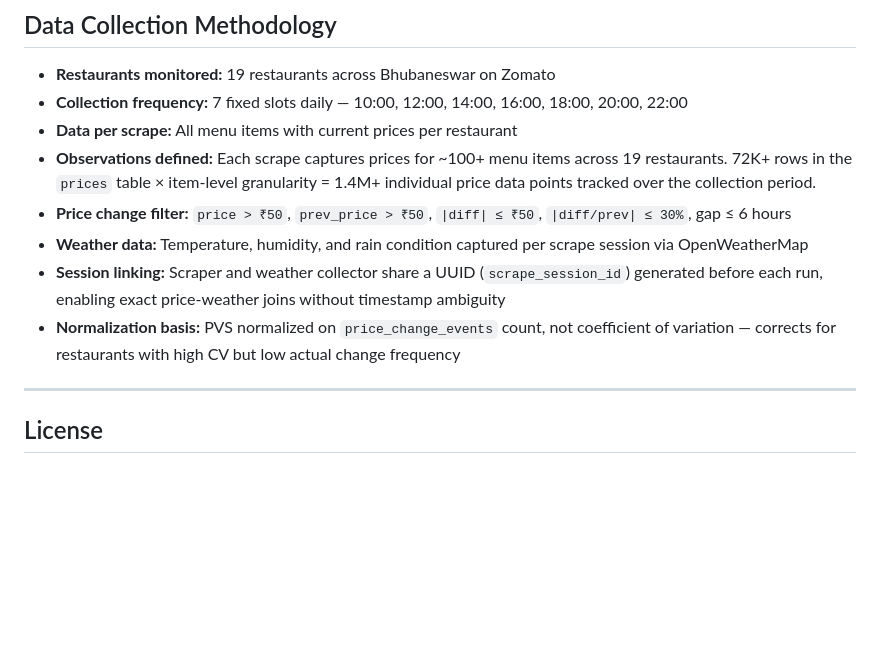
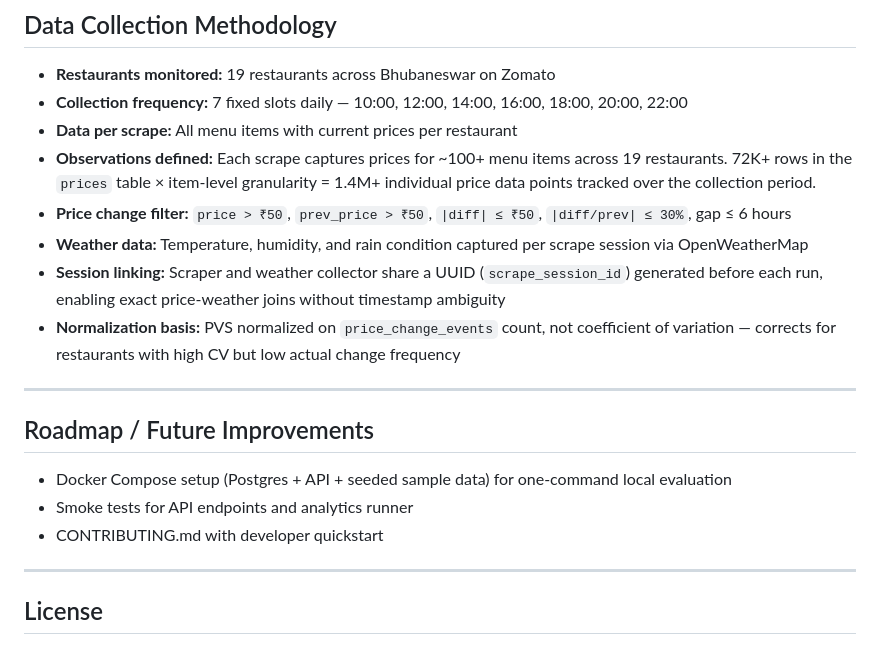
Before and after one commit to Laren27/Price-Surge, a Markdown page: README.md, the part around one of its changes. Rendered like a GitHub page; blank space fills up the shorter version.

```diff
--- a/README.md
+++ b/README.md
@@ -404,11 +443,19 @@ python src/analytics/run_all.py
 - **Restaurants monitored:** 19 restaurants across Bhubaneswar on Zomato
 - **Collection frequency:** 7 fixed slots daily — 10:00, 12:00, 14:00, 16:00, 18:00, 20:00, 22:00
 - **Data per scrape:** All menu items with current prices per restaurant
-- **Observations defined:** Each scrape captures prices for ~100+ menu items across 19 restaurants. 72K+ rows in the `prices` table × item-level granularity = 1.4M+ individual price   data points tracked over the collection period.
+- **Observations defined:** Each scrape captures prices for ~100+ menu items across 19 restaurants. 72K+ rows in the `prices` table × item-level granularity = 1.4M+ individual price data points tracked over the collection period.
 - **Price change filter:** `price > ₹50`, `prev_price > ₹50`, `|diff| ≤ ₹50`, `|diff/prev| ≤ 30%`, gap ≤ 6 hours
 - **Weather data:** Temperature, humidity, and rain condition captured per scrape session via OpenWeatherMap
 - **Session linking:** Scraper and weather collector share a UUID (`scrape_session_id`) generated before each run, enabling exact price-weather joins without timestamp ambiguity
 - **Normalization basis:** PVS normalized on `price_change_events` count, not coefficient of variation — corrects for restaurants with high CV but low actual change frequency
+
+---
+
+## Roadmap / Future Improvements
+
+- Docker Compose setup (Postgres + API + seeded sample data) for one-command local evaluation
+- Smoke tests for API endpoints and analytics runner
+- CONTRIBUTING.md with developer quickstart
 
 ---
 
```
Also changed, not shown: other parts of README.md (+48 -9 lines).
